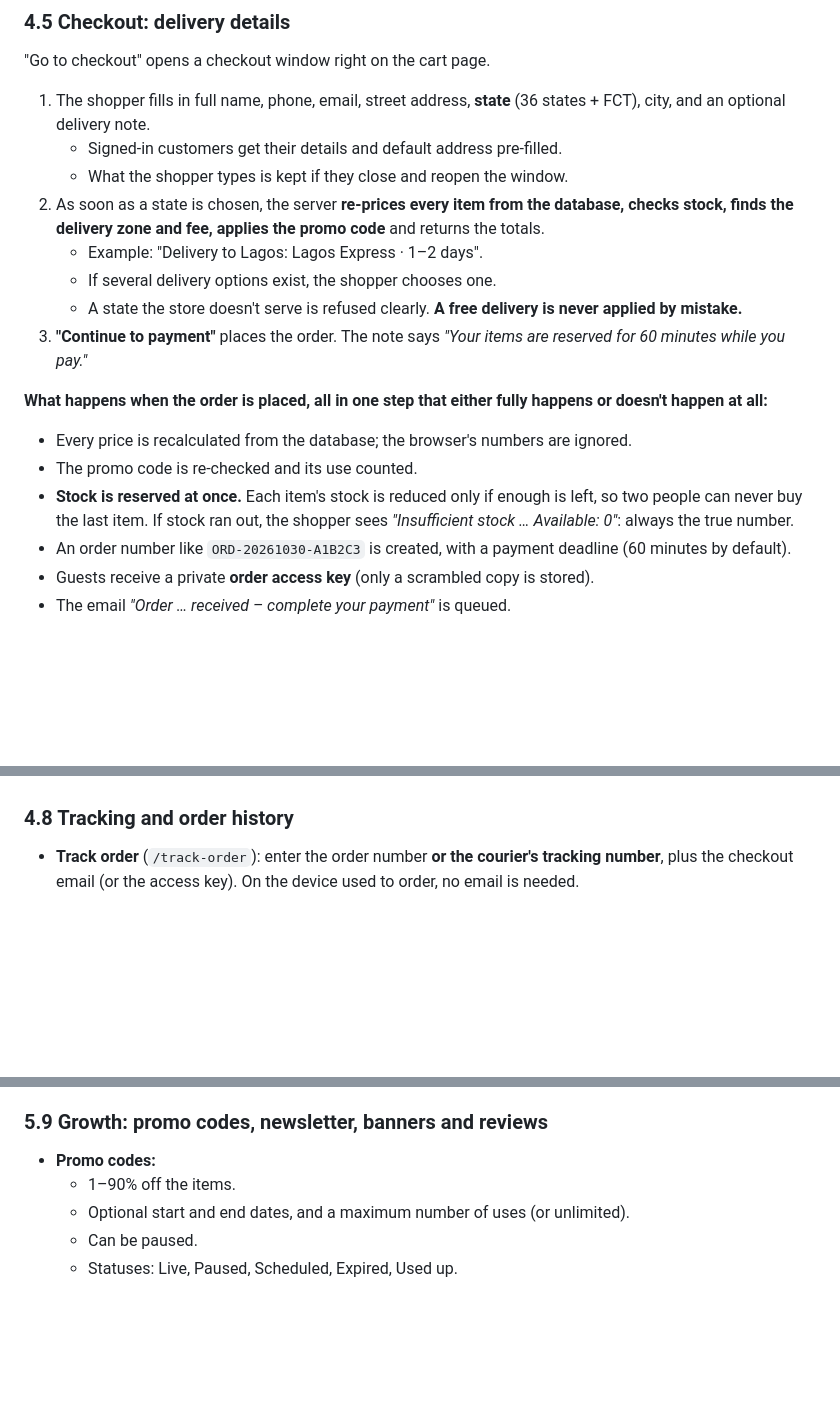
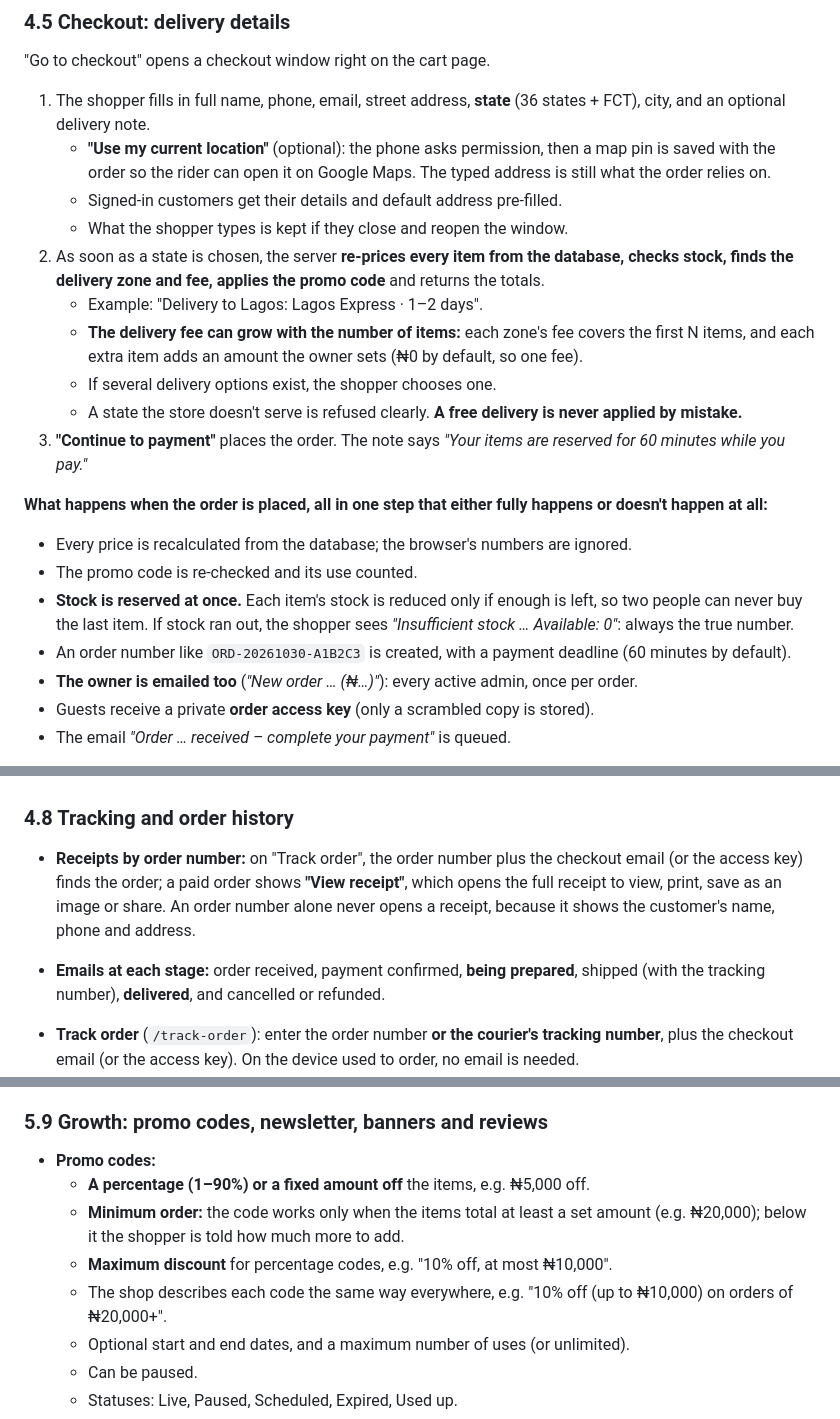
Before and after one commit to Simonkhariz/eCommerce, a Markdown page: docs/HOW_THE_SHOP_WORKS.md, 3 parts joined by grey strips. Drawn GitHub-style; blank space fills up the shorter version.

```diff
--- a/docs/HOW_THE_SHOP_WORKS.md
+++ b/docs/HOW_THE_SHOP_WORKS.md
@@ -227,11 +227,16 @@ crossed out on sale items, a "Sold out" badge, and a heart.
 
 1. The shopper fills in full name, phone, email, street address, **state** (36 states + FCT),
    city, and an optional delivery note.
+   - **"Use my current location"** (optional): the phone asks permission, then a map pin is saved
+     with the order so the rider can open it on Google Maps. The typed address is still what the
+     order relies on.
    - Signed-in customers get their details and default address pre-filled.
    - What the shopper types is kept if they close and reopen the window.
 2. As soon as a state is chosen, the server **re-prices every item from the database, checks
    stock, finds the delivery zone and fee, applies the promo code** and returns the totals.
    - Example: "Delivery to Lagos: Lagos Express · 1–2 days".
+   - **The delivery fee can grow with the number of items:** each zone's fee covers the first N
+     items, and each extra item adds an amount the owner sets (₦0 by default, so one fee).
    - If several delivery options exist, the shopper chooses one.
    - A state the store doesn't serve is refused clearly. **A free delivery is never applied by
      mistake.**
@@ -248,6 +253,7 @@ happen at all:**
   *"Insufficient stock … Available: 0"*: always the true number.
 - An order number like `ORD-20261030-A1B2C3` is created, with a payment deadline (60 minutes by
   default).
+- **The owner is emailed too** (*"New order … (₦…)"*): every active admin, once per order.
 - Guests receive a private **order access key** (only a scrambled copy is stored).
 - The email *"Order … received – complete your payment"* is queued.
 
@@ -325,6 +338,13 @@ Customer emails sent along the way:
 - refund recorded.
 
 ### 4.8 Tracking and order history
+
+- **Receipts by order number:** on "Track order", the order number plus the checkout email (or
+  the access key) finds the order; a paid order shows **"View receipt"**, which opens the full
+  receipt to view, print, save as an image or share. An order number alone never opens a receipt,
+  because it shows the customer's name, phone and address.
+- **Emails at each stage:** order received, payment confirmed, **being prepared**, shipped (with
+  the tracking number), **delivered**, and cancelled or refunded.
 
 - **Track order** (`/track-order`): enter the order number **or the courier's tracking number**,
   plus the checkout email (or the access key). On the device used to order, no email is needed.
@@ -586,7 +608,12 @@ instead of cancelled.
 ### 5.9 Growth: promo codes, newsletter, banners and reviews
 
 - **Promo codes:**
-  - 1–90% off the items.
+  - **A percentage (1–90%) or a fixed amount off** the items, e.g. ₦5,000 off.
+  - **Minimum order:** the code works only when the items total at least a set amount
+    (e.g. ₦20,000); below it the shopper is told how much more to add.
+  - **Maximum discount** for percentage codes, e.g. "10% off, at most ₦10,000".
+  - The shop describes each code the same way everywhere, e.g. "10% off (up to ₦10,000) on
+    orders of ₦20,000+".
   - Optional start and end dates, and a maximum number of uses (or unlimited).
   - Can be paused.
   - Statuses: Live, Paused, Scheduled, Expired, Used up.
```
Also changed, not shown: other parts of docs/HOW_THE_SHOP_WORKS.md (+38 -11 lines).
